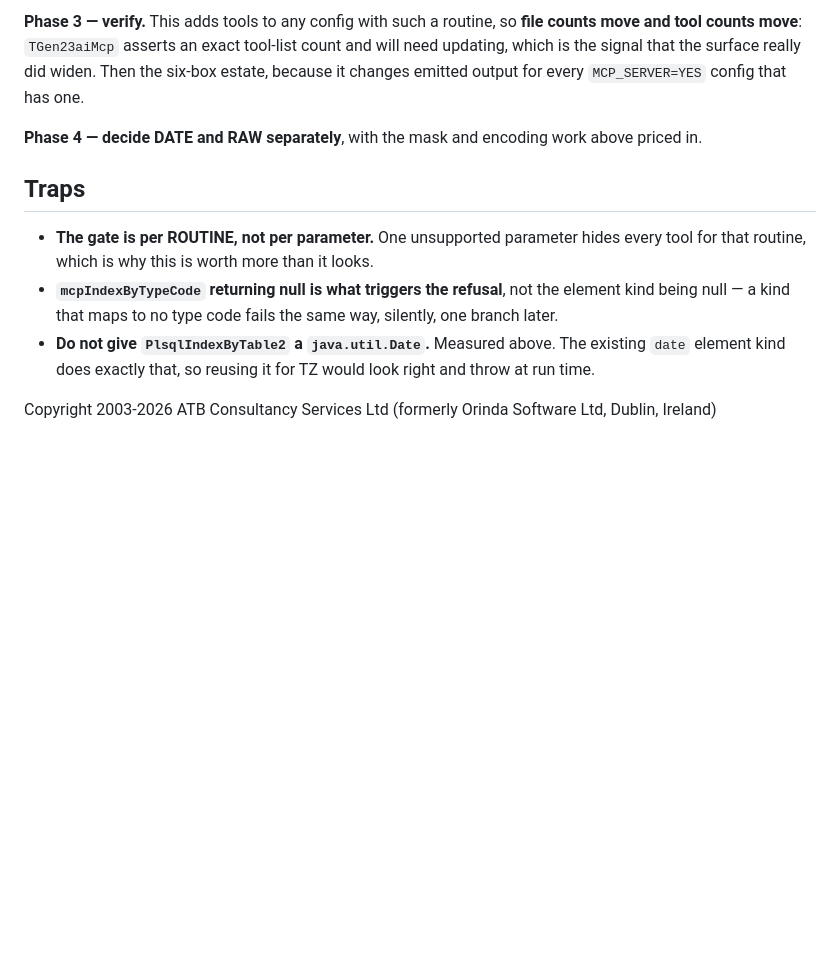
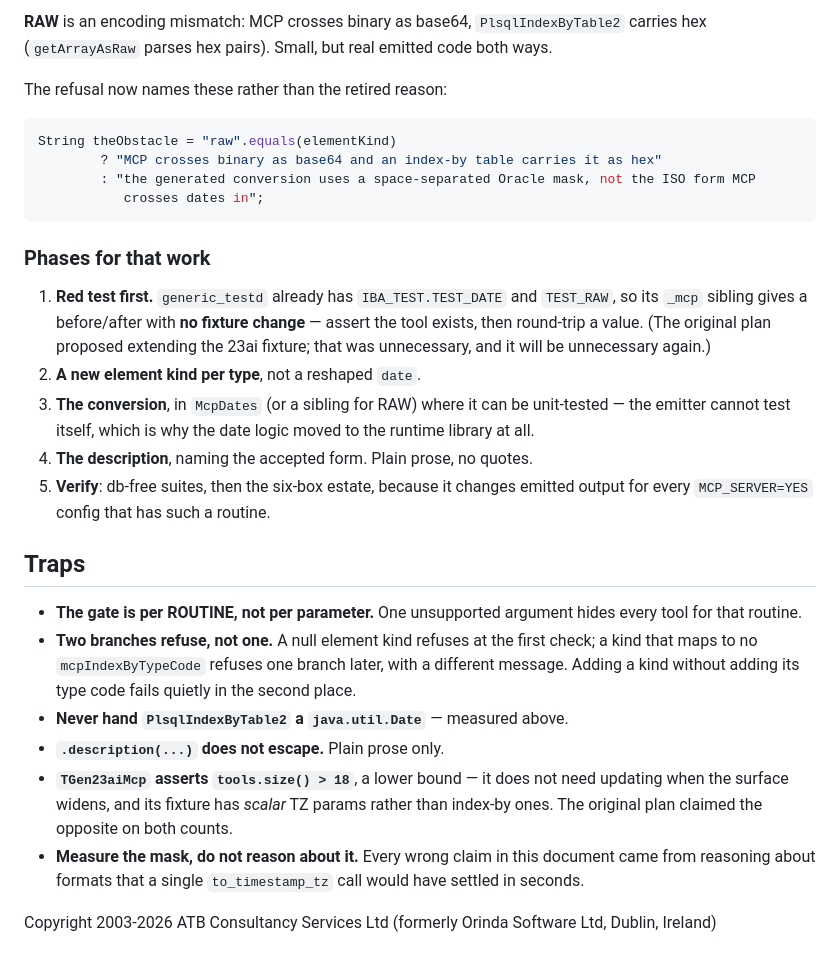
Before and after one commit to srmadscience/mcpdbwizard-open, a Markdown page: docs/mcp-indexby-gate-plan.md, the part around one of its changes. Drawn GitHub-style; blank space fills up the shorter version.

````diff
--- a/docs/mcp-indexby-gate-plan.md
+++ b/docs/mcp-indexby-gate-plan.md
@@ -148,19 +144,43 @@ and a region name and require them back intact. Expect red on "tool exists" toda
 
-**Phase 3 — verify.** This adds tools to any config with such a routine, so **file counts move and
-tool counts move**: `TGen23aiMcp` asserts an exact tool-list count and will need updating, which is
-the signal that the surface really did widen. Then the six-box estate, because it changes emitted
-output for every `MCP_SERVER=YES` config that has one.
+**RAW** is an encoding mismatch: MCP crosses binary as base64, `PlsqlIndexByTable2` carries hex
+(`getArrayAsRaw` parses hex pairs). Small, but real emitted code both ways.
 
-**Phase 4 — decide DATE and RAW separately**, with the mask and encoding work above priced in.
+The refusal now names these rather than the retired reason:
+
+```java
+String theObstacle = "raw".equals(elementKind)
+        ? "MCP crosses binary as base64 and an index-by table carries it as hex"
+        : "the generated conversion uses a space-separated Oracle mask, not the ISO form MCP
+           crosses dates in";
+```
+
+### Phases for that work
+
+1. **Red test first.** `generic_testd` already has `IBA_TEST.TEST_DATE` and `TEST_RAW`, so its
+   `_mcp` sibling gives a before/after with **no fixture change** — assert the tool exists, then
+   round-trip a value. (The original plan proposed extending the 23ai fixture; that was
+   unnecessary, and it will be unnecessary again.)
+2. **A new element kind per type**, not a reshaped `date`.
+3. **The conversion**, in `McpDates` (or a sibling for RAW) where it can be unit-tested — the
+   emitter cannot test itself, which is why the date logic moved to the runtime library at all.
+4. **The description**, naming the accepted form. Plain prose, no quotes.
+5. **Verify**: db-free suites, then the six-box estate, because it changes emitted output for every
+   `MCP_SERVER=YES` config that has such a routine.
 
 ## Traps
 
-- **The gate is per ROUTINE, not per parameter.** One unsupported parameter hides every tool for that
-  routine, which is why this is worth more than it looks.
-- **`mcpIndexByTypeCode` returning null is what triggers the refusal**, not the element kind being
-  null — a kind that maps to no type code fails the same way, silently, one branch later.
-- **Do not give `PlsqlIndexByTable2` a `java.util.Date`.** Measured above. The existing `date`
-  element kind does exactly that, so reusing it for TZ would look right and throw at run time.
+- **The gate is per ROUTINE, not per parameter.** One unsupported argument hides every tool for that
+  routine.
+- **Two branches refuse, not one.** A null element kind refuses at the first check;
+  a kind that maps to no `mcpIndexByTypeCode` refuses one branch later, with a different message.
+  Adding a kind without adding its type code fails quietly in the second place.
+- **Never hand `PlsqlIndexByTable2` a `java.util.Date`** — measured above.
+- **`.description(...)` does not escape.** Plain prose only.
+- **`TGen23aiMcp` asserts `tools.size() > 18`**, a lower bound — it does not need updating when the
+  surface widens, and its fixture has *scalar* TZ params rather than index-by ones. The original
+  plan claimed the opposite on both counts.
+- **Measure the mask, do not reason about it.** Every wrong claim in this document came from
+  reasoning about formats that a single `to_timestamp_tz` call would have settled in seconds.
 
 Copyright 2003-2026 ATB Consultancy Services Ltd
 (formerly Orinda Software Ltd, Dublin, Ireland)
````
Also changed, not shown: other parts of docs/mcp-indexby-gate-plan.md (+102 -106 lines).
